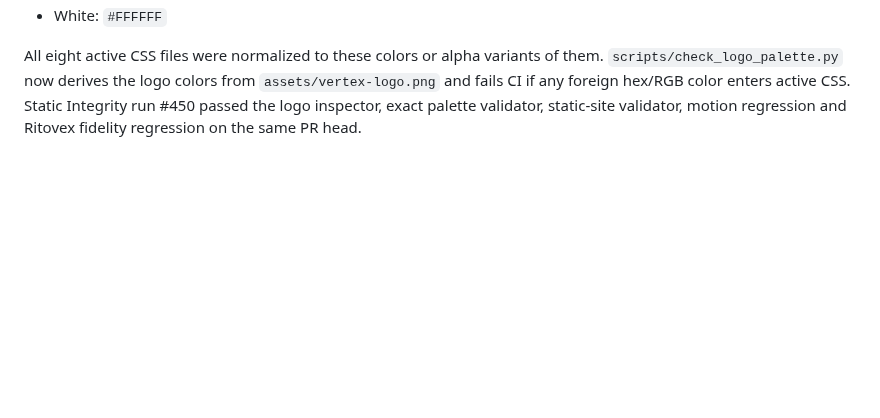
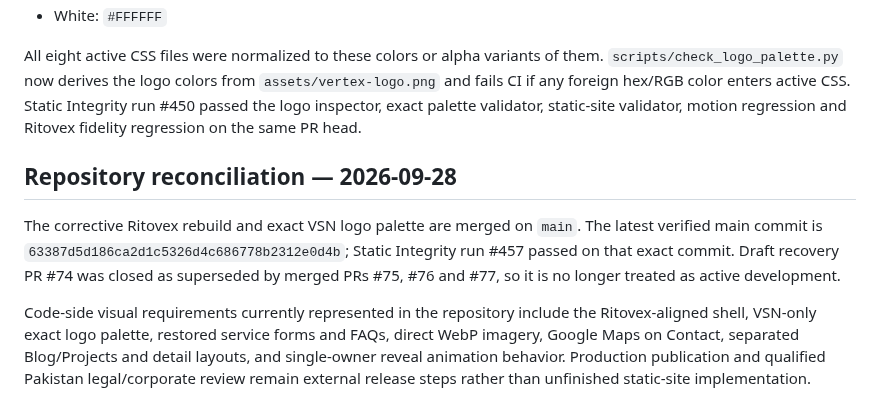
Before and after one commit to Vertex-Systems-Network/vsn-website, a Markdown page: README.md, the part around the change. Rendered like a GitHub page; blank space fills up the shorter version.

Commit message:
Document verified website reconciliation

```diff
--- a/README.md
+++ b/README.md
@@ -268,3 +268,9 @@ The website palette is now derived from the committed VSN logo itself instead of
 - White: `#FFFFFF`
 
 All eight active CSS files were normalized to these colors or alpha variants of them. `scripts/check_logo_palette.py` now derives the logo colors from `assets/vertex-logo.png` and fails CI if any foreign hex/RGB color enters active CSS. Static Integrity run #450 passed the logo inspector, exact palette validator, static-site validator, motion regression and Ritovex fidelity regression on the same PR head.
+
+## Repository reconciliation — 2026-09-28
+
+The corrective Ritovex rebuild and exact VSN logo palette are merged on `main`. The latest verified main commit is `63387d5d186ca2d1c5326d4c686778b2312e0d4b`; Static Integrity run #457 passed on that exact commit. Draft recovery PR #74 was closed as superseded by merged PRs #75, #76 and #77, so it is no longer treated as active development.
+
+Code-side visual requirements currently represented in the repository include the Ritovex-aligned shell, VSN-only exact logo palette, restored service forms and FAQs, direct WebP imagery, Google Maps on Contact, separated Blog/Projects and detail layouts, and single-owner reveal animation behavior. Production publication and qualified Pakistan legal/corporate review remain external release steps rather than unfinished static-site implementation.
```
